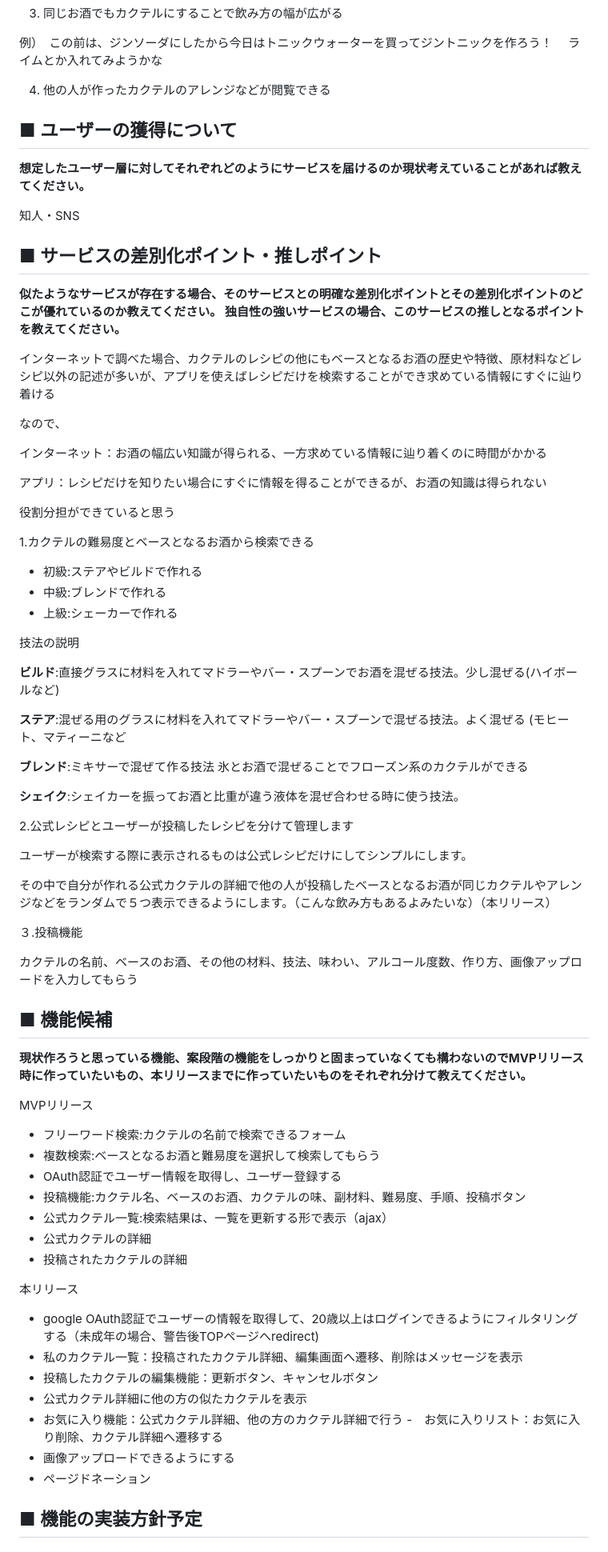
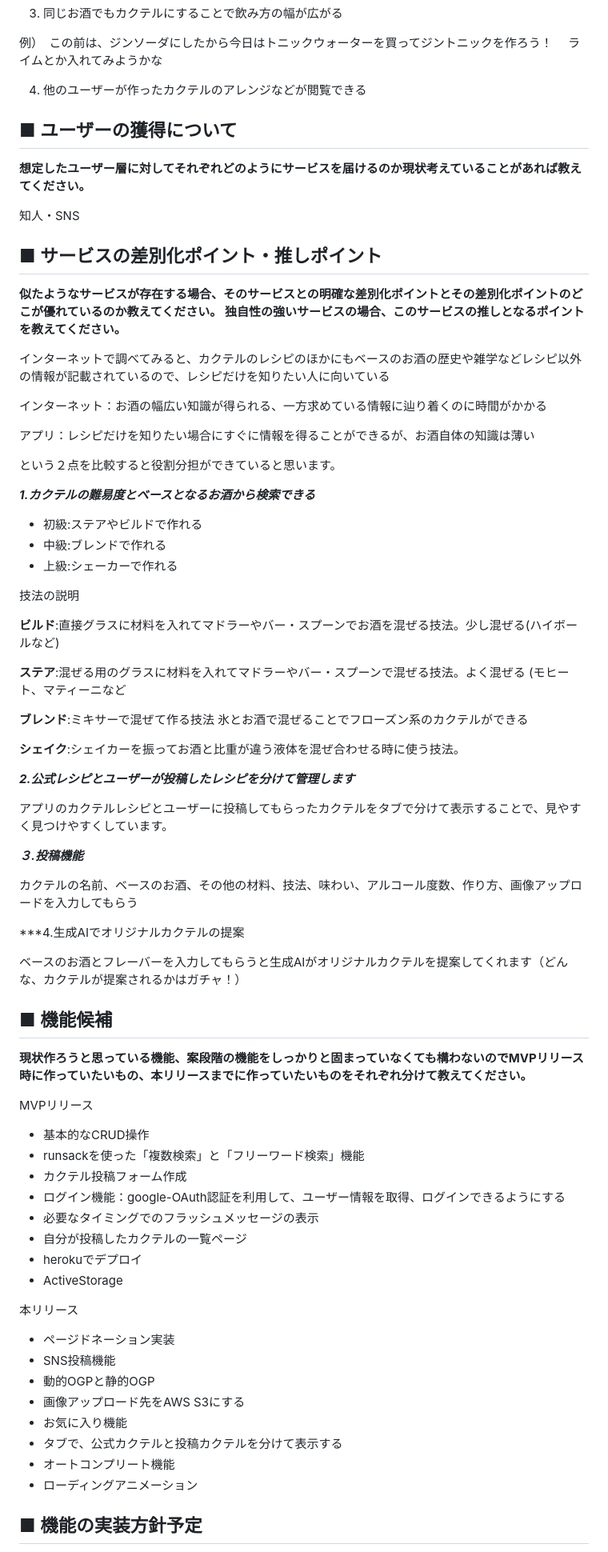
Before and after one commit to kai4947928/CocktailHub, a Markdown page: README.md, the part around the change printed below. Shown: that part at 80% size. GitHub-like rendering.

```diff
--- a/README.md
+++ b/README.md
@@ -56,7 +57,7 @@
  例）　この前は、ジンソーダにしたから今日はトニックウォーターを買ってジントニックを作ろう！
 　ライムとか入れてみようかな
 
-4. 他の人が作ったカクテルのアレンジなどが閲覧できる
+4. 他のユーザーが作ったカクテルのアレンジなどが閲覧できる
 
 
 
@@ -70,17 +71,17 @@
 **似たようなサービスが存在する場合、そのサービスとの明確な差別化ポイントとその差別化ポイントのどこが優れているのか教えてください。
 独自性の強いサービスの場合、このサービスの推しとなるポイントを教えてください。**
 
-インターネットで調べた場合、カクテルのレシピの他にもベースとなるお酒の歴史や特徴、原材料などレシピ以外の記述が多いが、アプリを使えばレシピだけを検索することができ求めている情報にすぐに辿り着ける
-
-なので、
+インターネットで調べてみると、カクテルのレシピのほかにもベースのお酒の歴史や雑学などレシピ以外の情報が記載されているので、レシピだけを知りたい人に向いている
 
 インターネット：お酒の幅広い知識が得られる、一方求めている情報に辿り着くのに時間がかかる
 
-アプリ：レシピだけを知りたい場合にすぐに情報を得ることができるが、お酒の知識は得られない
+アプリ：レシピだけを知りたい場合にすぐに情報を得ることができるが、お酒自体の知識は薄い
 
-役割分担ができていると思う
+という２点を比較すると役割分担ができていると思います。
 
-1.カクテルの難易度とベースとなるお酒から検索できる
+
+
+***1.カクテルの難易度とベースとなるお酒から検索できる***
 - 初級:ステアやビルドで作れる
 - 中級:ブレンドで作れる
 - 上級:シェーカーで作れる
@@ -97,15 +98,18 @@
 
 **シェイク**:シェイカーを振ってお酒と比重が違う液体を混ぜ合わせる時に使う技法。
 
-2.公式レシピとユーザーが投稿したレシピを分けて管理します
 
-ユーザーが検索する際に表示されるものは公式レシピだけにしてシンプルにします。
+***2.公式レシピとユーザーが投稿したレシピを分けて管理します***
 
-その中で自分が作れる公式カクテルの詳細で他の人が投稿したベースとなるお酒が同じカクテルやアレンジなどをランダムで５つ表示できるようにします。（こんな飲み方もあるよみたいな）（本リリース）
+アプリのカクテルレシピとユーザーに投稿してもらったカクテルをタブで分けて表示することで、見やすく見つけやすくしています。
 
-３.投稿機能
+***３.投稿機能***
 
 カクテルの名前、ベースのお酒、その他の材料、技法、味わい、アルコール度数、作り方、画像アップロードを入力してもらう
+
+***4.生成AIでオリジナルカクテルの提案
+
+ベースのお酒とフレーバーを入力してもらうと生成AIがオリジナルカクテルを提案してくれます（どんな、カクテルが提案されるかはガチャ！）
 
 
 ## ■ 機能候補
@@ -113,24 +117,25 @@
 
 MVPリリース
 
-- フリーワード検索:カクテルの名前で検索できるフォーム
-- 複数検索:ベースとなるお酒と難易度を選択して検索してもらう
-- OAuth認証でユーザー情報を取得し、ユーザー登録する
-- 投稿機能:カクテル名、ベースのお酒、カクテルの味、副材料、難易度、手順、投稿ボタン
-- 公式カクテル一覧:検索結果は、一覧を更新する形で表示（ajax）
-- 公式カクテルの詳細
-- 投稿されたカクテルの詳細
+- 基本的なCRUD操作
+- runsackを使った「複数検索」と「フリーワード検索」機能
+- カクテル投稿フォーム作成
+- ログイン機能：google-OAuth認証を利用して、ユーザー情報を取得、ログインできるようにする
+- 必要なタイミングでのフラッシュメッセージの表示
+- 自分が投稿したカクテルの一覧ページ
+- herokuでデプロイ
+- ActiveStorage
 
 本リリース
 
-- google OAuth認証でユーザーの情報を取得して、20歳以上はログインできるようにフィルタリングする（未成年の場合、警告後TOPページへredirect)
-- 私のカクテル一覧：投稿されたカクテル詳細、編集画面へ遷移、削除はメッセージを表示
-- 投稿したカクテルの編集機能：更新ボタン、キャンセルボタン
-- 公式カクテル詳細に他の方の似たカクテルを表示
-- お気に入り機能：公式カクテル詳細、他の方のカクテル詳細で行う
--　お気に入りリスト：お気に入り削除、カクテル詳細へ遷移する
-- 画像アップロードできるようにする
-- ページドネーション
+- ページドネーション実装
+- SNS投稿機能
+- 動的OGPと静的OGP
+- 画像アップロード先をAWS S3にする
+- お気に入り機能
+- タブで、公式カクテルと投稿カクテルを分けて表示する
+- オートコンプリート機能
+- ローディングアニメーション
 
 ## ■ 機能の実装方針予定
 **一般的なCRUD以外の実装予定の機能についてそれぞれどのようなイメージ(使用するAPIや)で実装する予定なのか現状考えているもので良いので教えて下さい。**
```
Also changed, not shown: other parts of README.md (+10 -18 lines).
